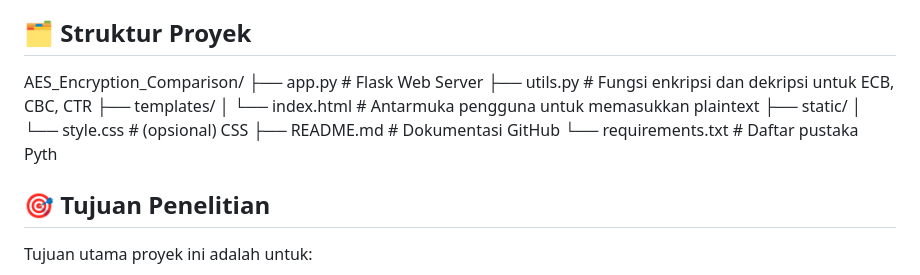
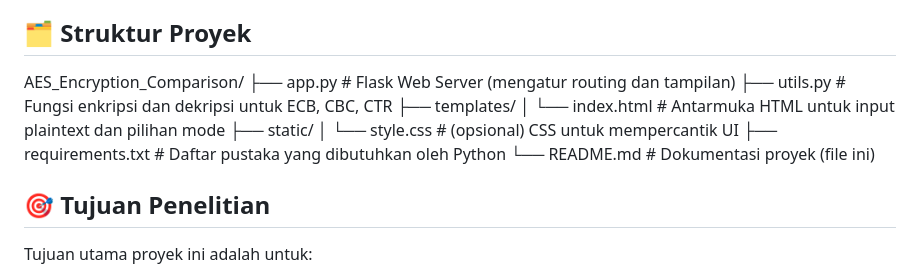
Before and after one commit to MuhammadFadliRahmansyahG1A023005/Perbandingan-ECB-CBC-dan-CTR-Mode-, a Markdown page: README.md, the part around the change. Rendered like a GitHub page.

```diff
--- a/README.md
+++ b/README.md
@@ -7,14 +7,15 @@
 
 ## 🗂️ Struktur Proyek
 AES_Encryption_Comparison/
-├── app.py                # Flask Web Server
+├── app.py                # Flask Web Server (mengatur routing dan tampilan)
 ├── utils.py              # Fungsi enkripsi dan dekripsi untuk ECB, CBC, CTR
 ├── templates/
-│   └── index.html        # Antarmuka pengguna untuk memasukkan plaintext
+│   └── index.html        # Antarmuka HTML untuk input plaintext dan pilihan mode
 ├── static/
-│   └── style.css         # (opsional) CSS
-├── README.md             # Dokumentasi GitHub
-└── requirements.txt      # Daftar pustaka Pyth
+│   └── style.css         # (opsional) CSS untuk mempercantik UI
+├── requirements.txt      # Daftar pustaka yang dibutuhkan oleh Python
+└── README.md             # Dokumentasi proyek (file ini)
+
 
 
 ## 🎯 Tujuan Penelitian
```
